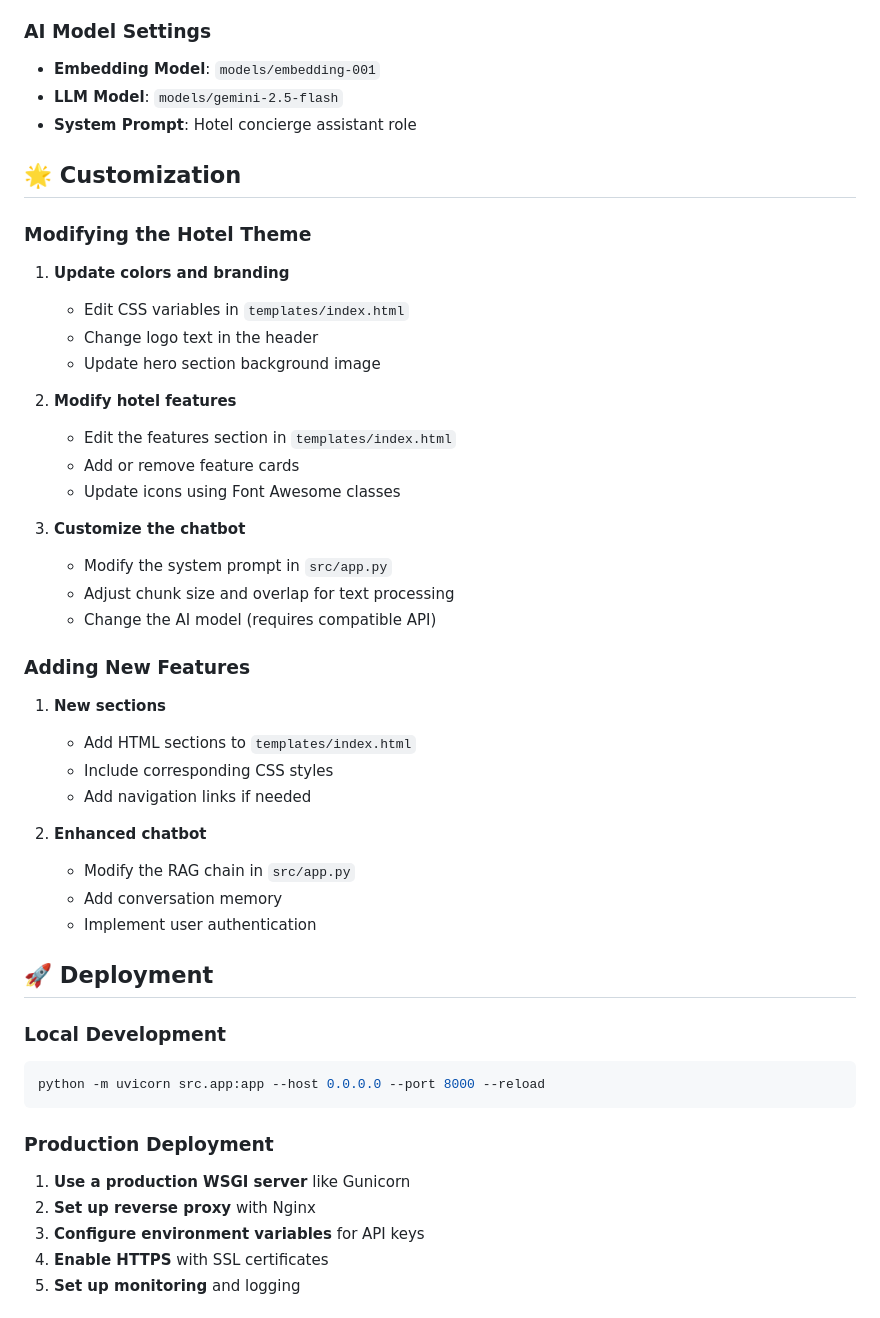
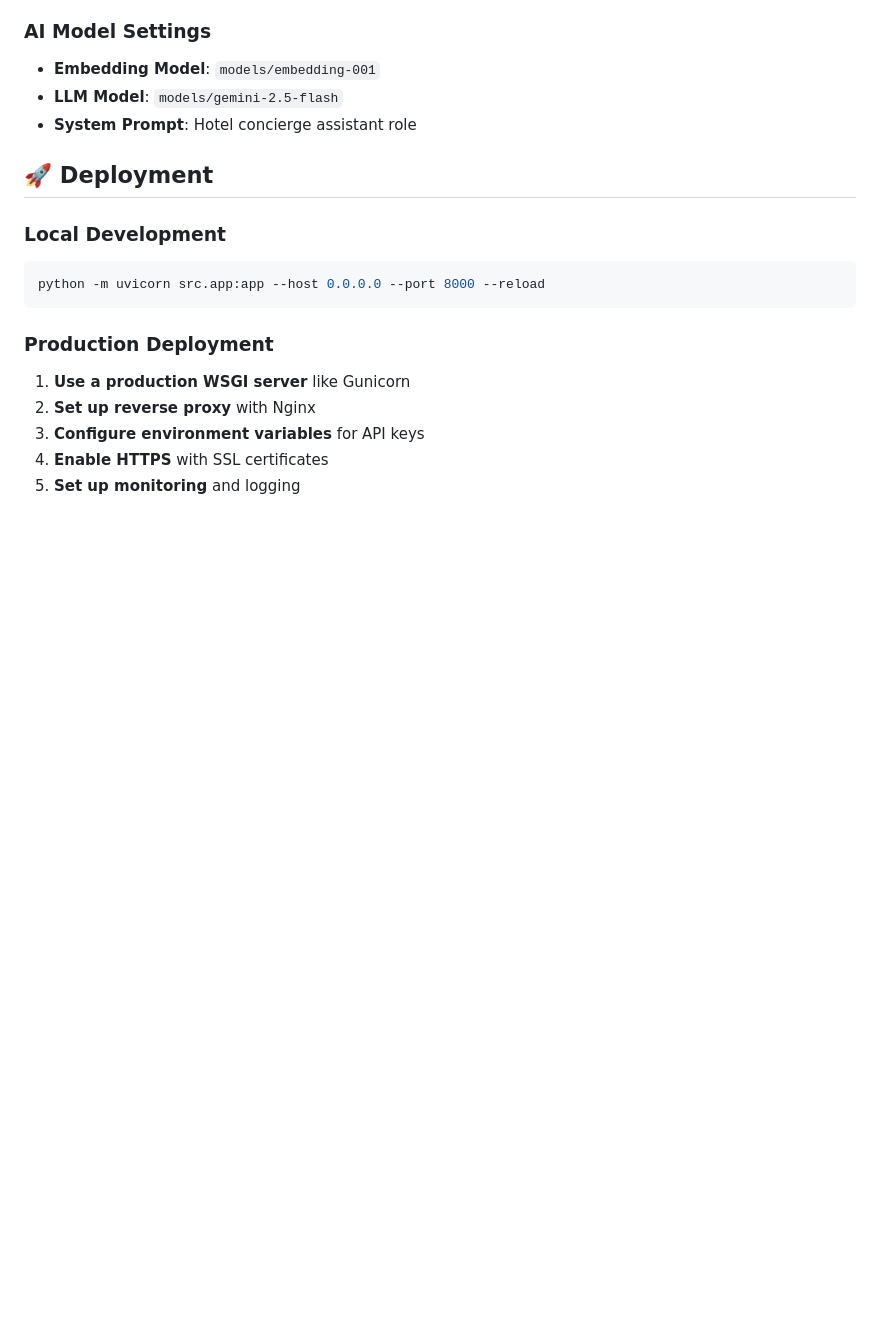
Before and after one commit to XxMohamedxX867/RAG-Chatbot, a Markdown page: README.md, the part around the change. GitHub-like rendering; blank space fills up the shorter version.

```diff
--- a/README.md
+++ b/README.md
@@ -147,36 +147,6 @@ luxury-haven-hotel-chatbot/
 - **LLM Model**: `models/gemini-2.5-flash`
 - **System Prompt**: Hotel concierge assistant role
 
-## 🌟 Customization
-
-### Modifying the Hotel Theme
-
-1. **Update colors and branding**
-   - Edit CSS variables in `templates/index.html`
-   - Change logo text in the header
-   - Update hero section background image
-
-2. **Modify hotel features**
-   - Edit the features section in `templates/index.html`
-   - Add or remove feature cards
-   - Update icons using Font Awesome classes
-
-3. **Customize the chatbot**
-   - Modify the system prompt in `src/app.py`
-   - Adjust chunk size and overlap for text processing
-   - Change the AI model (requires compatible API)
-
-### Adding New Features
-
-1. **New sections**
-   - Add HTML sections to `templates/index.html`
-   - Include corresponding CSS styles
-   - Add navigation links if needed
-
-2. **Enhanced chatbot**
-   - Modify the RAG chain in `src/app.py`
-   - Add conversation memory
-   - Implement user authentication
 
 ## 🚀 Deployment
 
```
